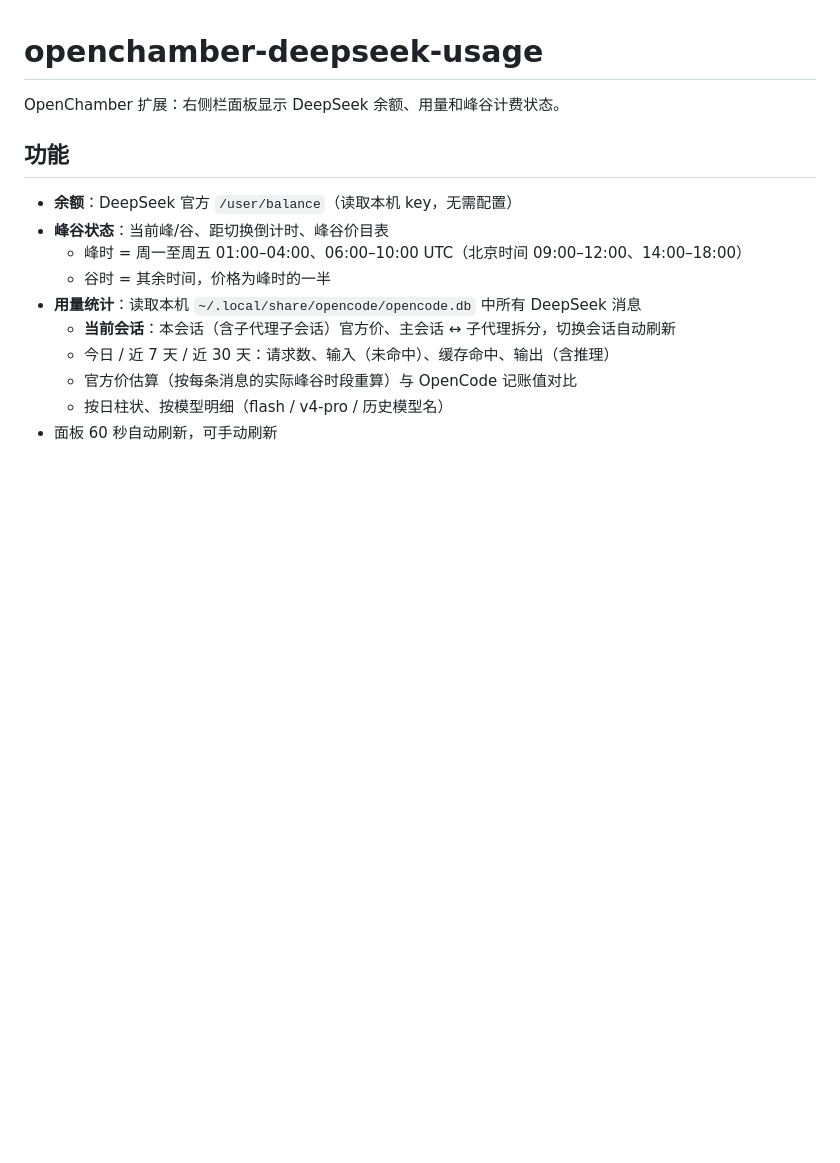
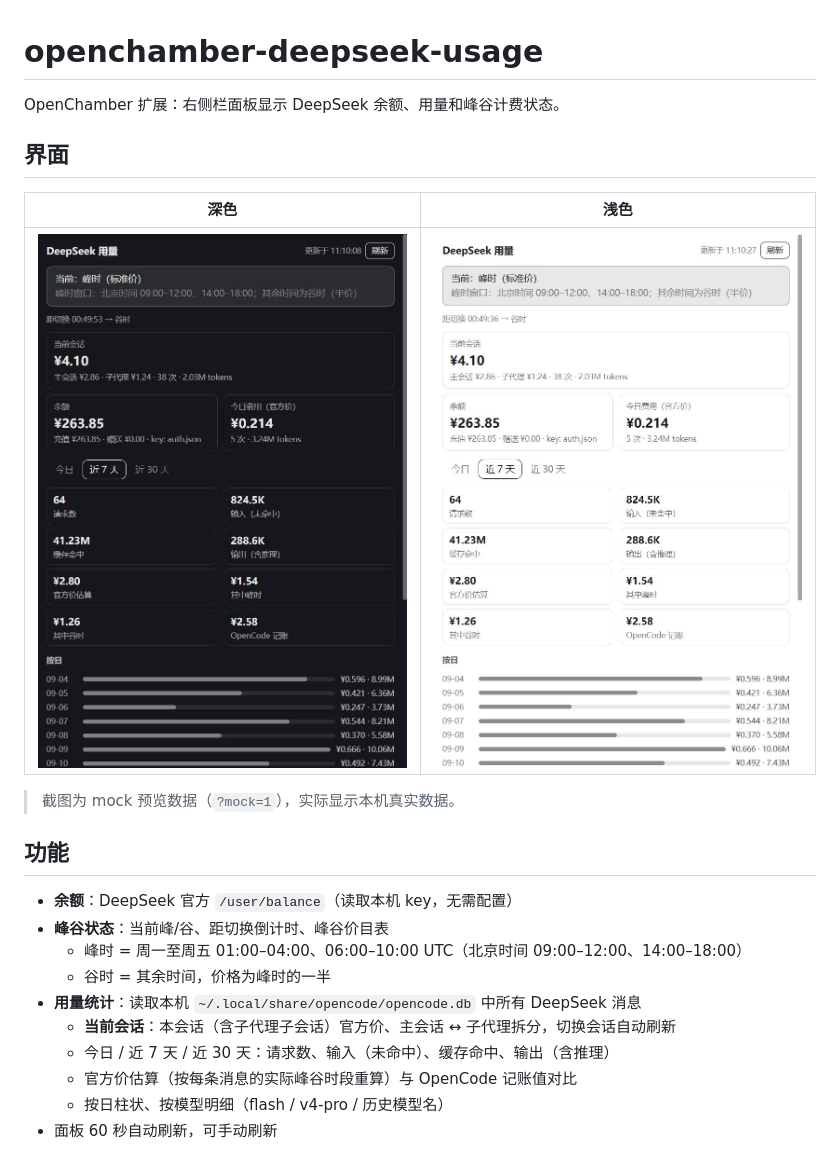
Before and after one commit to shusongLu/openchamber-deepseek-usage, a Markdown page: README.md, the part around the change. Drawn GitHub-style; pictures changed too: docs/panel-dark.jpg (added), docs/panel-light.jpg (added); blank space fills up the shorter version.

Commit message:
docs: 添加深色/浅色界面截图

```diff
--- a/README.md
+++ b/README.md
@@ -1,6 +1,14 @@
 # openchamber-deepseek-usage
 
 OpenChamber 扩展：右侧栏面板显示 DeepSeek 余额、用量和峰谷计费状态。
+
+## 界面
+
+| 深色 | 浅色 |
+| --- | --- |
+| ![深色](docs/panel-dark.jpg) | ![浅色](docs/panel-light.jpg) |
+
+> 截图为 mock 预览数据（`?mock=1`），实际显示本机真实数据。
 
 ## 功能
 
```
